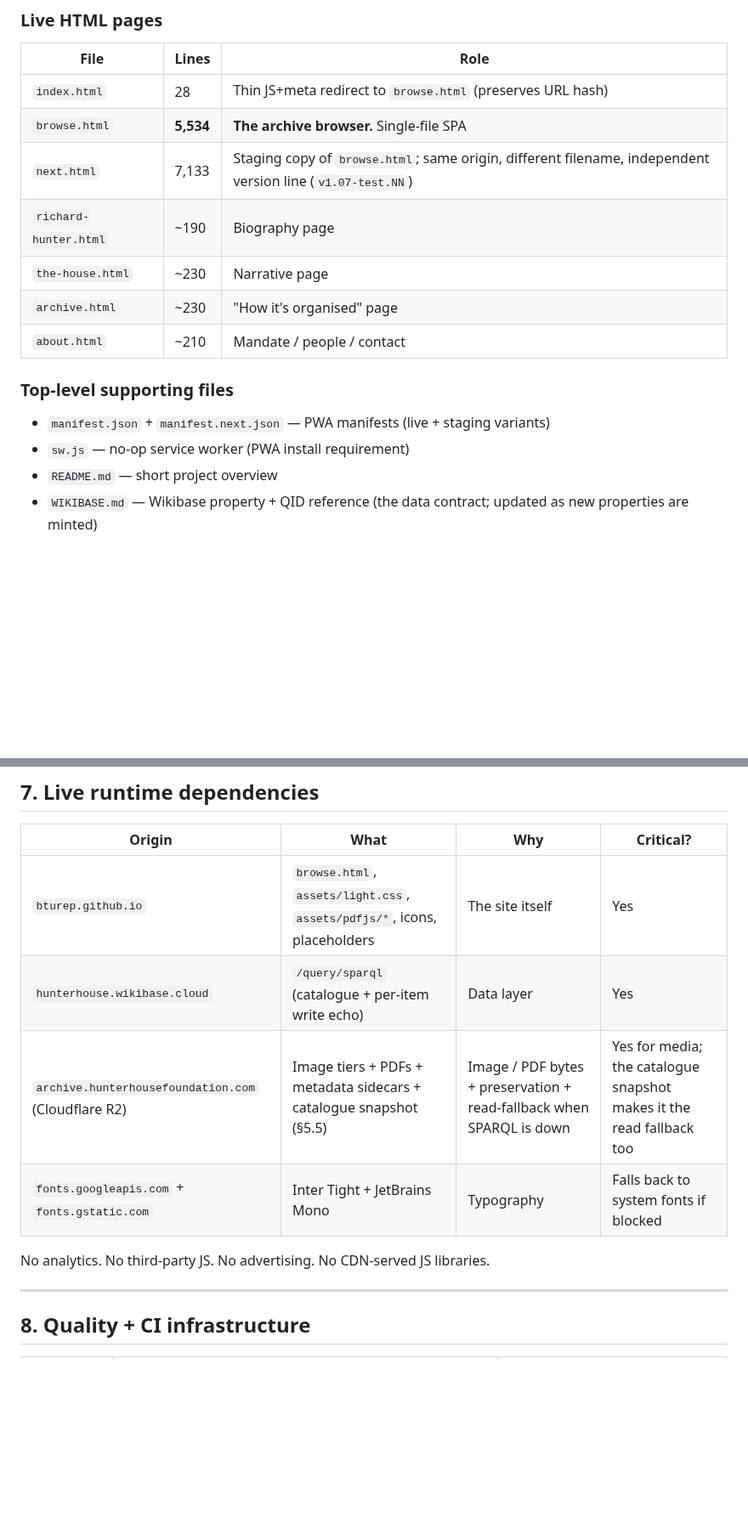
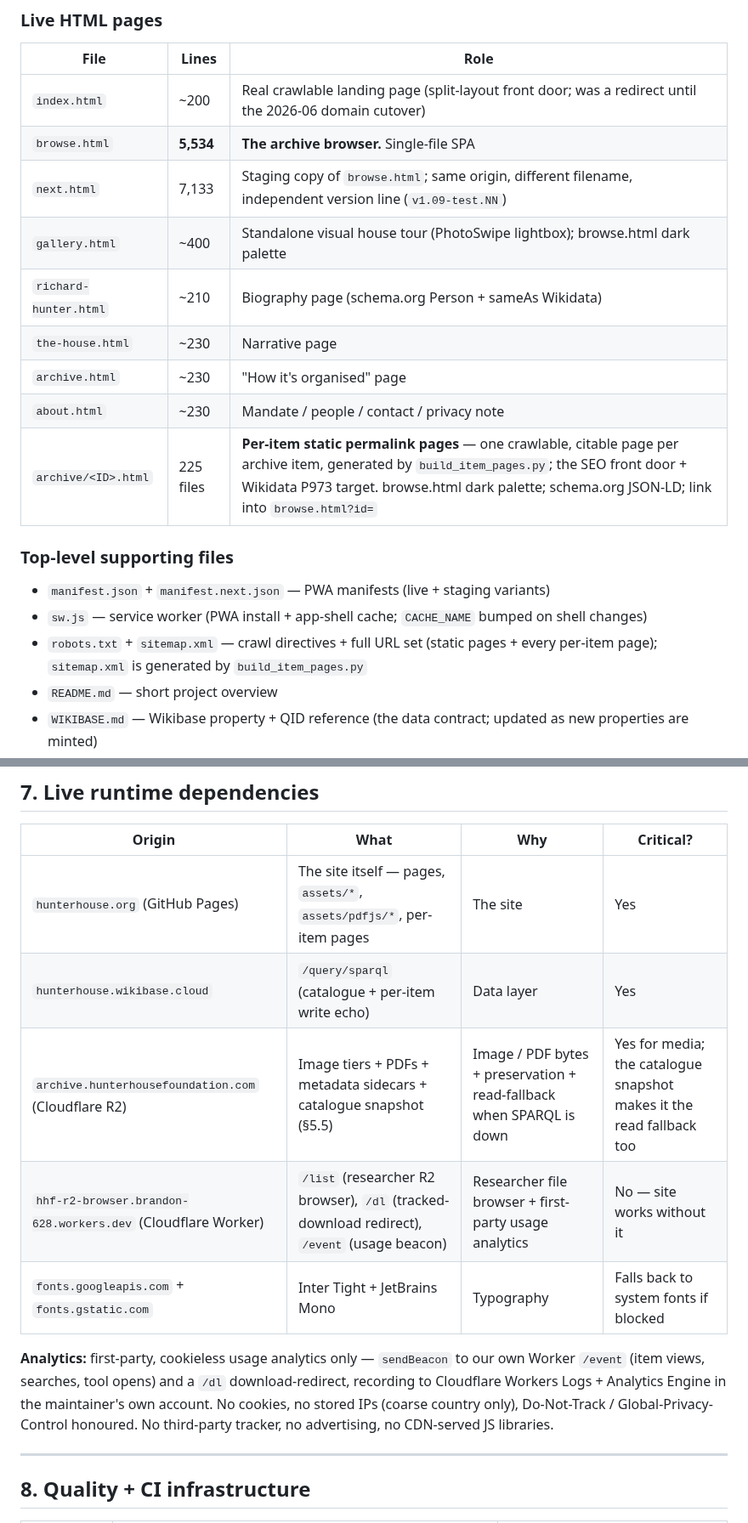
Before and after one commit to bturep/HunterHouse, a Markdown page: ARCHITECTURE.md, 2 parts joined by grey strips. Shown at 85% size. Drawn GitHub-style; blank space fills up the shorter version.

Commit message:
ARCHITECTURE.md: document analytics, per-item permalink pages, sitemap/robots
Fix the now-false "No analytics" claim (first-party cookieless analytics via the
Worker /event + /dl); add build_item_pages.py + archive/<ID>.html + robots/sitemap;
add the analytics/R2-browser Worker to runtime deps; correct index.html (landing
page) and the next.html version line.

Co-Authored-By: Claude Opus 4.8 (1M context) <noreply@anthropic.com>

```diff
--- a/ARCHITECTURE.md
+++ b/ARCHITECTURE.md
@@ -44,17 +44,20 @@ The complexity that exists is concentrated in (a) the single HTML file and (b) t
 
 | File | Lines | Role |
 |---|---|---|
-| `index.html` | 28 | Thin JS+meta redirect to `browse.html` (preserves URL hash) |
+| `index.html` | ~200 | Real crawlable landing page (split-layout front door; was a redirect until the 2026-06 domain cutover) |
 | `browse.html` | **5,534** | **The archive browser.** Single-file SPA |
-| `next.html` | 7,133 | Staging copy of `browse.html`; same origin, different filename, independent version line (`v1.07-test.NN`) |
-| `richard-hunter.html` | ~190 | Biography page |
+| `next.html` | 7,133 | Staging copy of `browse.html`; same origin, different filename, independent version line (`v1.09-test.NN`) |
+| `gallery.html` | ~400 | Standalone visual house tour (PhotoSwipe lightbox); browse.html dark palette |
+| `richard-hunter.html` | ~210 | Biography page (schema.org Person + sameAs Wikidata) |
 | `the-house.html` | ~230 | Narrative page |
 | `archive.html` | ~230 | "How it's organised" page |
-| `about.html` | ~210 | Mandate / people / contact |
+| `about.html` | ~230 | Mandate / people / contact / privacy note |
+| `archive/<ID>.html` | 225 files | **Per-item static permalink pages** — one crawlable, citable page per archive item, generated by `build_item_pages.py`; the SEO front door + Wikidata P973 target. browse.html dark palette; schema.org JSON-LD; link into `browse.html?id=` |
 
 ### Top-level supporting files
 - `manifest.json` + `manifest.next.json` — PWA manifests (live + staging variants)
-- `sw.js` — no-op service worker (PWA install requirement)
+- `sw.js` — service worker (PWA install + app-shell cache; `CACHE_NAME` bumped on shell changes)
+- `robots.txt` + `sitemap.xml` — crawl directives + full URL set (static pages + every per-item page); `sitemap.xml` is generated by `build_item_pages.py`
 - `README.md` — short project overview
 - `WIKIBASE.md` — Wikibase property + QID reference (the data contract; updated as new properties are minted)
 - `WIKIBASE_MAINPAGE.md` — working-notes file for the Wikibase Main Page wikitext
@@ -330,12 +336,13 @@ The other one-shot Python scripts in `scripts/` use the same credentials from `.
 
 | Origin | What | Why | Critical? |
 |---|---|---|---|
-| `bturep.github.io` | `browse.html`, `assets/light.css`, `assets/pdfjs/*`, icons, placeholders | The site itself | Yes |
+| `hunterhouse.org` (GitHub Pages) | The site itself — pages, `assets/*`, `assets/pdfjs/*`, per-item pages | The site | Yes |
 | `hunterhouse.wikibase.cloud` | `/query/sparql` (catalogue + per-item write echo) | Data layer | Yes |
 | `archive.hunterhousefoundation.com` (Cloudflare R2) | Image tiers + PDFs + metadata sidecars + catalogue snapshot (§5.5) | Image / PDF bytes + preservation + read-fallback when SPARQL is down | Yes for media; the catalogue snapshot makes it the read fallback too |
+| `hhf-r2-browser.brandon-628.workers.dev` (Cloudflare Worker) | `/list` (researcher R2 browser), `/dl` (tracked-download redirect), `/event` (usage beacon) | Researcher file browser + first-party usage analytics | No — site works without it |
 | `fonts.googleapis.com` + `fonts.gstatic.com` | Inter Tight + JetBrains Mono | Typography | Falls back to system fonts if blocked |
 
-No analytics. No third-party JS. No advertising. No CDN-served JS libraries.
+**Analytics:** first-party, cookieless usage analytics only — `sendBeacon` to our own Worker `/event` (item views, searches, tool opens) and a `/dl` download-redirect, recording to Cloudflare Workers Logs + Analytics Engine in the maintainer's own account. No cookies, no stored IPs (coarse country only), Do-Not-Track / Global-Privacy-Control honoured. No third-party tracker, no advertising, no CDN-served JS libraries.
 
 ---
 
```
Also changed, not shown: other parts of ARCHITECTURE.md (+4 -1 lines).
